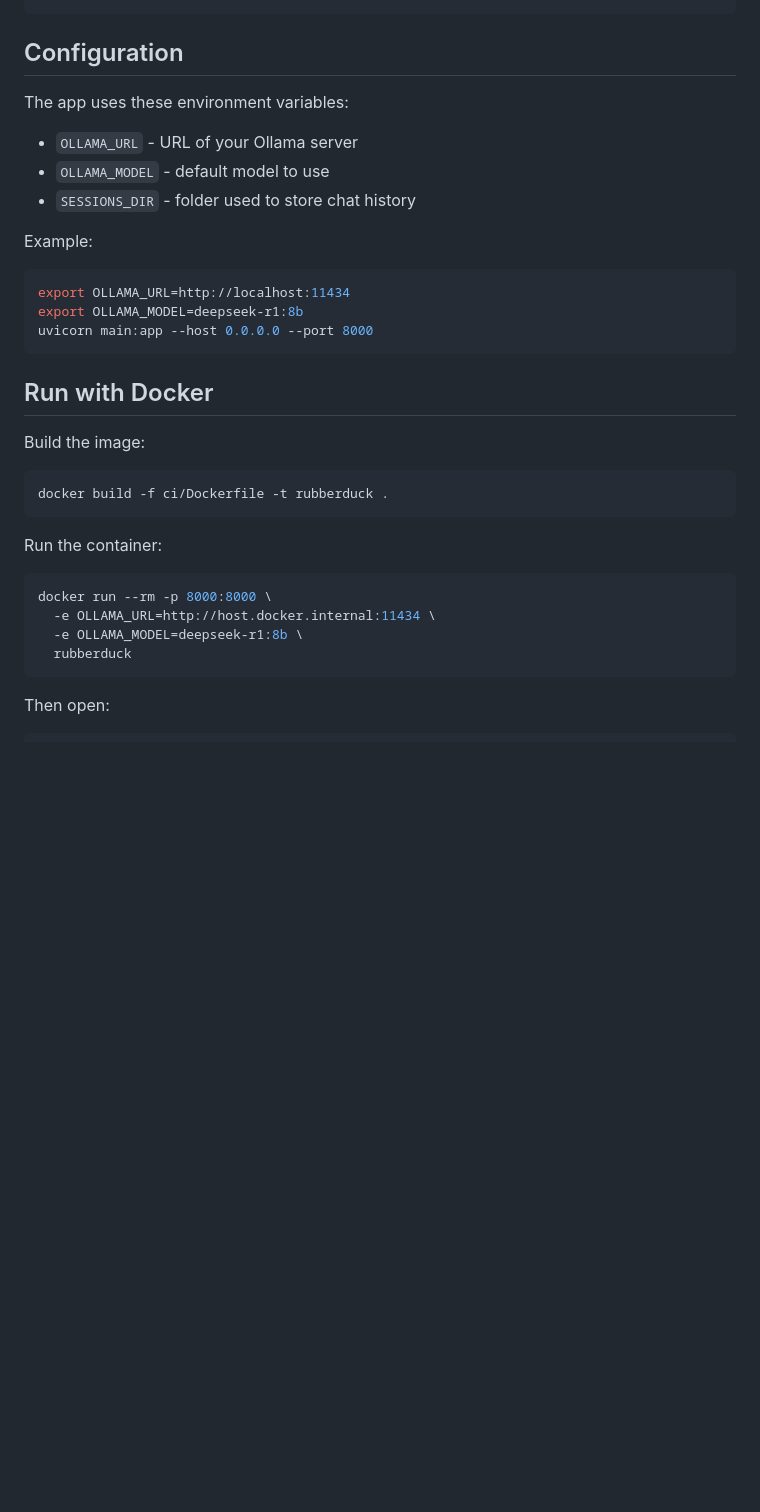
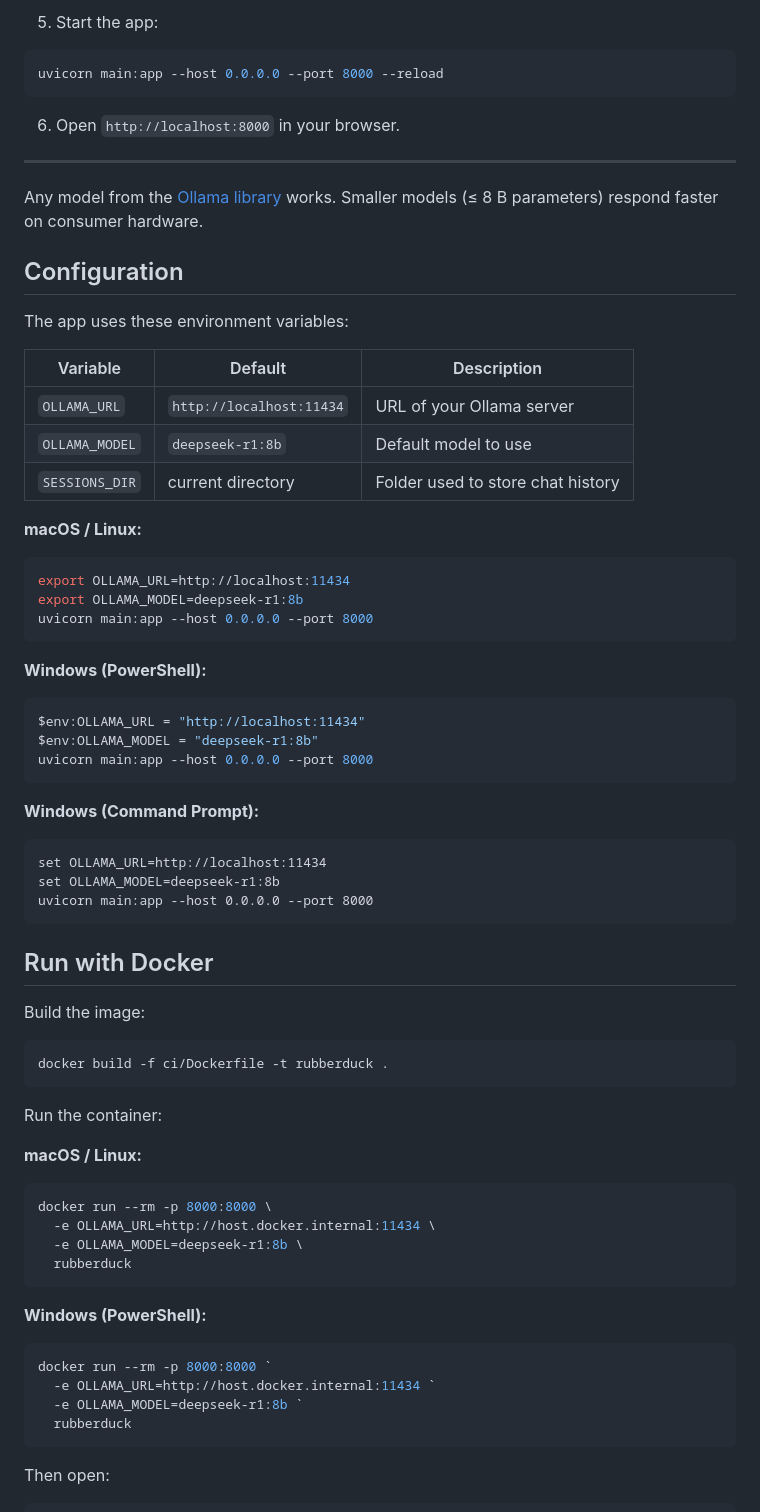
Before and after one commit to 098tarik/rubberduck, a Markdown page: README.md, the part around one of its changes. Drawn GitHub-style; blank space fills up the shorter version.

````diff
--- a/README.md
+++ b/README.md
@@ -65,17 +129,47 @@ http://localhost:8000
+5. Start the app:
+
+```powershell
+uvicorn main:app --host 0.0.0.0 --port 8000 --reload
+```
+
+6. Open `http://localhost:8000` in your browser.
+
+---
+
+Any model from the [Ollama library](https://ollama.com/library) works. Smaller
+models (≤ 8 B parameters) respond faster on consumer hardware.
 
 ## Configuration
 
 The app uses these environment variables:
 
-- `OLLAMA_URL` - URL of your Ollama server
-- `OLLAMA_MODEL` - default model to use
-- `SESSIONS_DIR` - folder used to store chat history
+| Variable | Default | Description |
+|----------|---------|-------------|
+| `OLLAMA_URL` | `http://localhost:11434` | URL of your Ollama server |
+| `OLLAMA_MODEL` | `deepseek-r1:8b` | Default model to use |
+| `SESSIONS_DIR` | current directory | Folder used to store chat history |
 
-Example:
+**macOS / Linux:**
 
 ```bash
 export OLLAMA_URL=http://localhost:11434
 export OLLAMA_MODEL=deepseek-r1:8b
+uvicorn main:app --host 0.0.0.0 --port 8000
+```
+
+**Windows (PowerShell):**
+
+```powershell
+$env:OLLAMA_URL = "http://localhost:11434"
+$env:OLLAMA_MODEL = "deepseek-r1:8b"
+uvicorn main:app --host 0.0.0.0 --port 8000
+```
+
+**Windows (Command Prompt):**
+
+```cmd
+set OLLAMA_URL=http://localhost:11434
+set OLLAMA_MODEL=deepseek-r1:8b
 uvicorn main:app --host 0.0.0.0 --port 8000
 ```
 
@@ -89,10 +183,21 @@ docker build -f ci/Dockerfile -t rubberduck .
 
 Run the container:
 
+**macOS / Linux:**
+
 ```bash
 docker run --rm -p 8000:8000 \
   -e OLLAMA_URL=http://host.docker.internal:11434 \
   -e OLLAMA_MODEL=deepseek-r1:8b \
+  rubberduck
+```
+
+**Windows (PowerShell):**
+
+```powershell
+docker run --rm -p 8000:8000 `
+  -e OLLAMA_URL=http://host.docker.internal:11434 `
+  -e OLLAMA_MODEL=deepseek-r1:8b `
   rubberduck
 ```
 
````
Also changed, not shown: other parts of README.md (+82 -18 lines).
